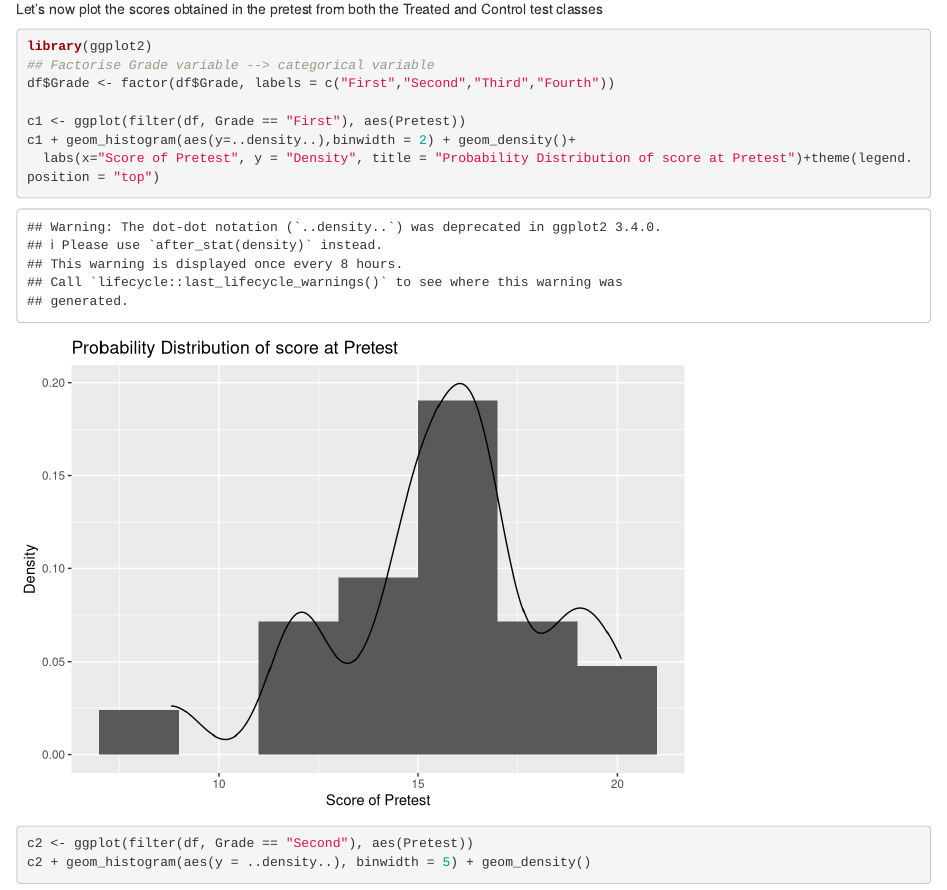
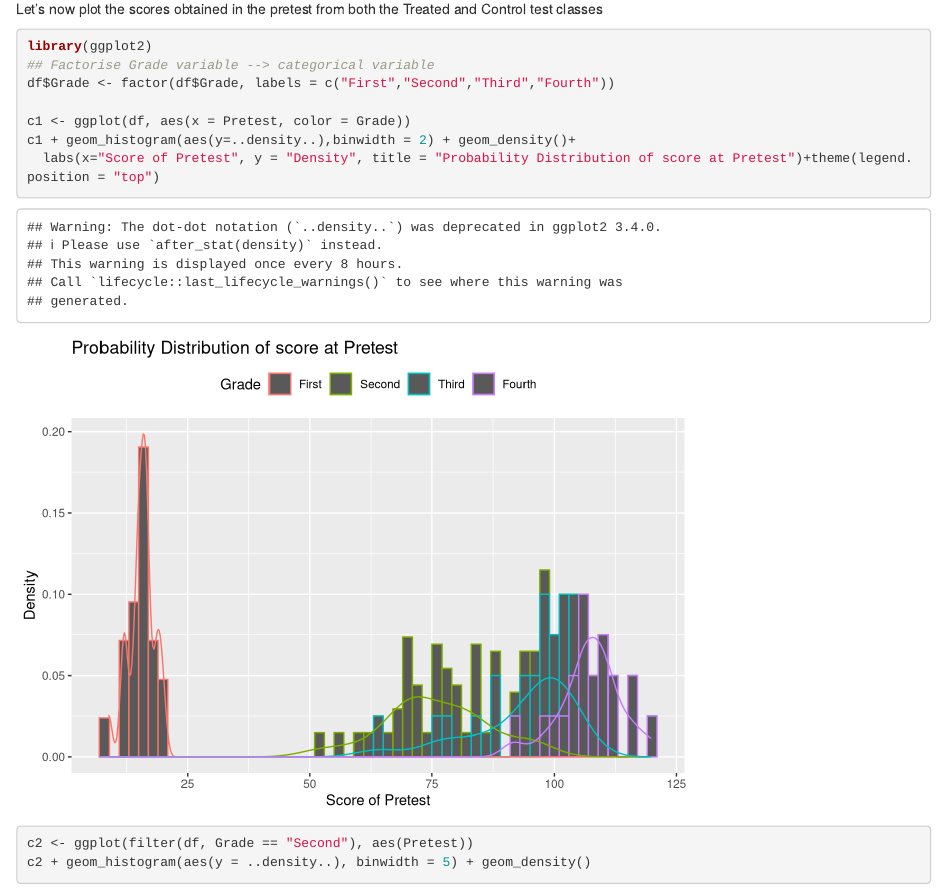
Before and after one commit to AndryT/Data-Science-Analysis, an R Markdown document (Experiment-Analysis.rmd): the page in a window 1100 px wide, from 3290 px down. Rendered offline with R 4.5, knitr and Pandoc, with nearby package versions.

Commit message:
Saved changes made for previous commit

```diff
--- a/Experiment-Analysis.rmd
+++ b/Experiment-Analysis.rmd
@@ -119,7 +119,7 @@ library(ggplot2)
 ## Factorise Grade variable --> categorical variable
 df$Grade <- factor(df$Grade, labels = c("First","Second","Third","Fourth"))
 
-c1 <- ggplot(filter(df, Grade == "First"), aes(Pretest))
+c1 <- ggplot(df, aes(x = Pretest, color = Grade))
 c1 + geom_histogram(aes(y=..density..),binwidth = 2) + geom_density()+
   labs(x="Score of Pretest", y = "Density", title = "Probability Distribution of score at Pretest")+theme(legend.position = "top")
 
```
